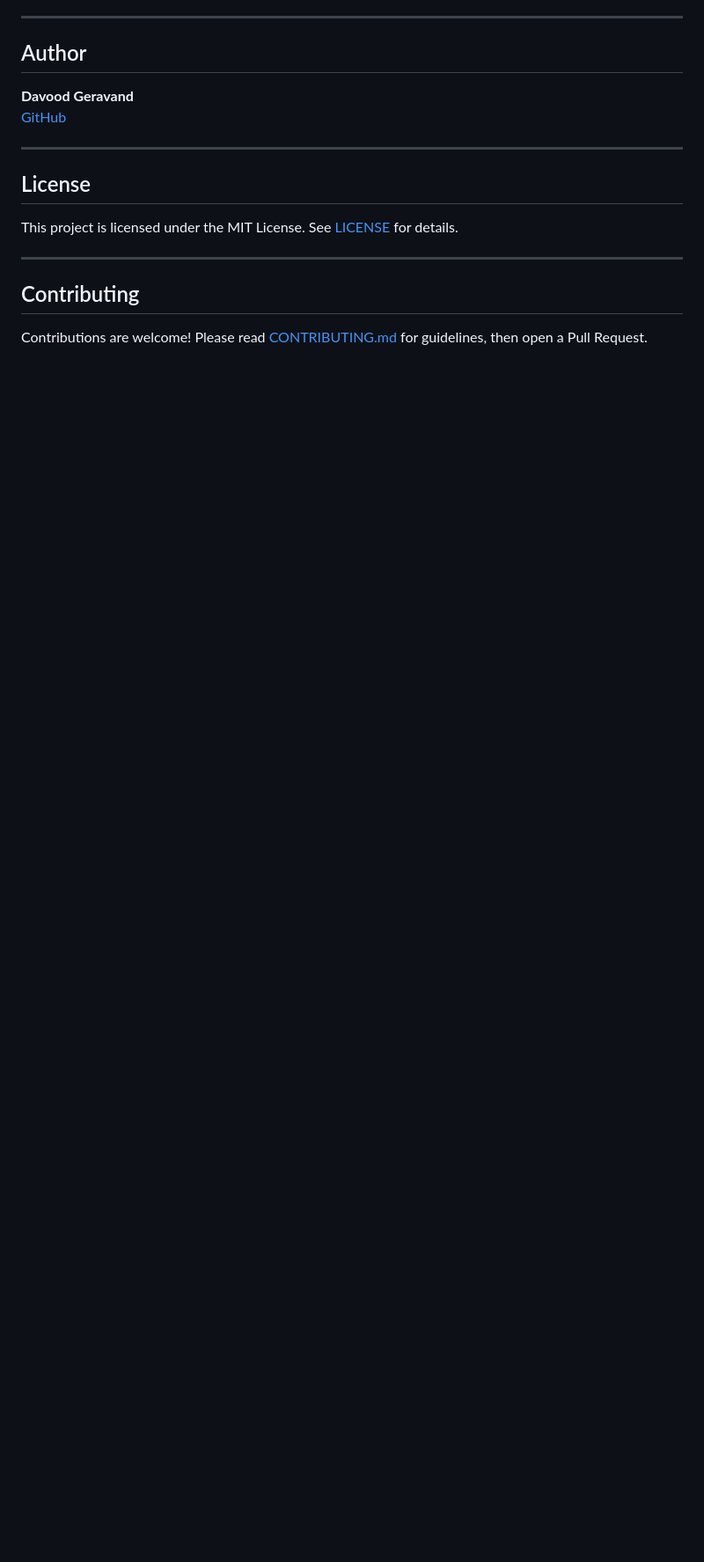
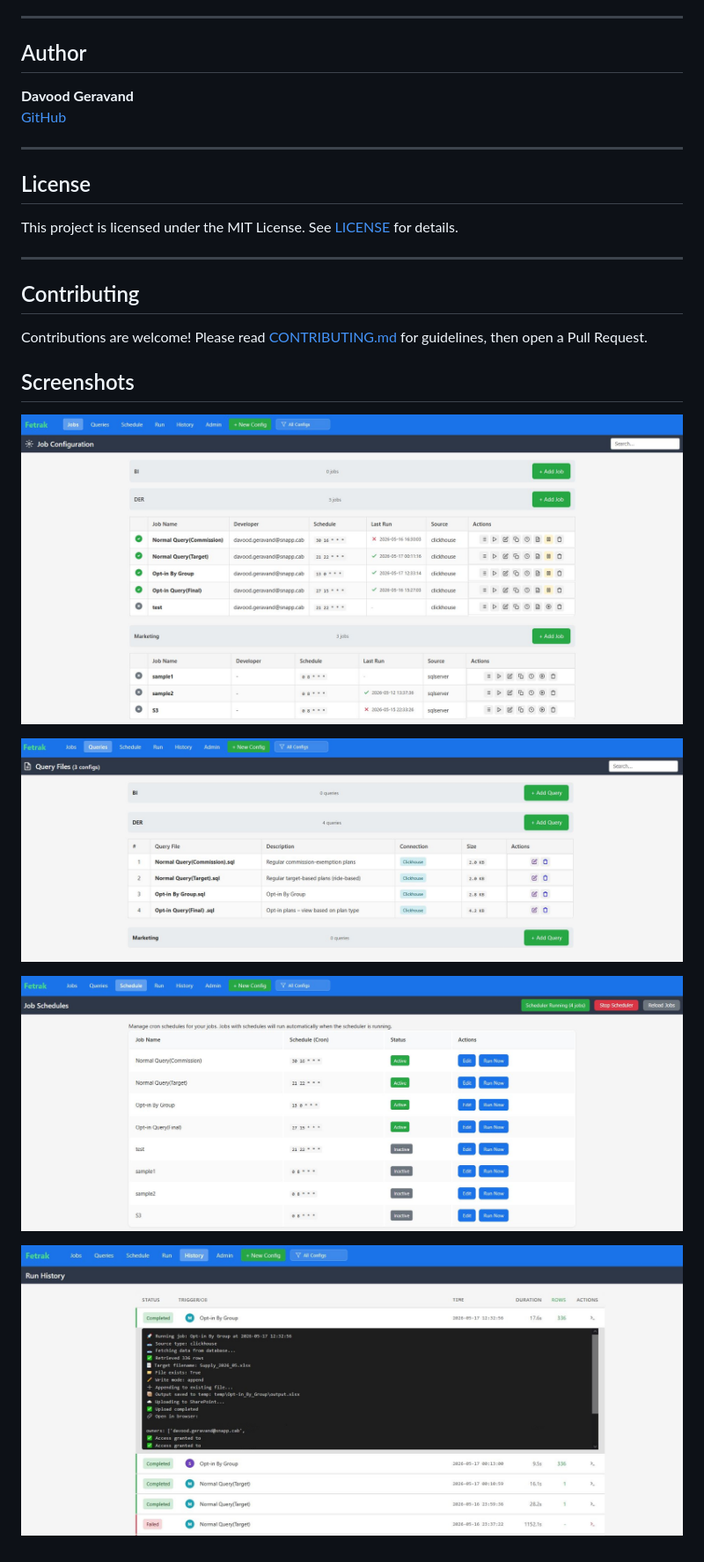
Before and after one commit to dgeravand/Fetrak_Data_Automation, a Markdown page: README.md, the part around the change. Shown: that part at 88% size. GitHub-like rendering; pictures changed too: docs/images/1.JPG (added), docs/images/2.JPG (added), docs/images/3.JPG (added); blank space fills up the shorter version.

Commit message:
add app ui images to readme.md

```diff
--- a/README.md
+++ b/README.md
@@ -283,3 +283,14 @@ This project is licensed under the MIT License. See [LICENSE](LICENSE) for detai
 ## Contributing
 
 Contributions are welcome! Please read [CONTRIBUTING.md](CONTRIBUTING.md) for guidelines, then open a Pull Request.
+
+
+## Screenshots
+
+![jobs](docs/images/1.JPG)
+
+![Queries](docs/images/2.JPG)
+
+![Schedule](docs/images/3.JPG)
+
+![History](docs/images/4.JPG)
```
